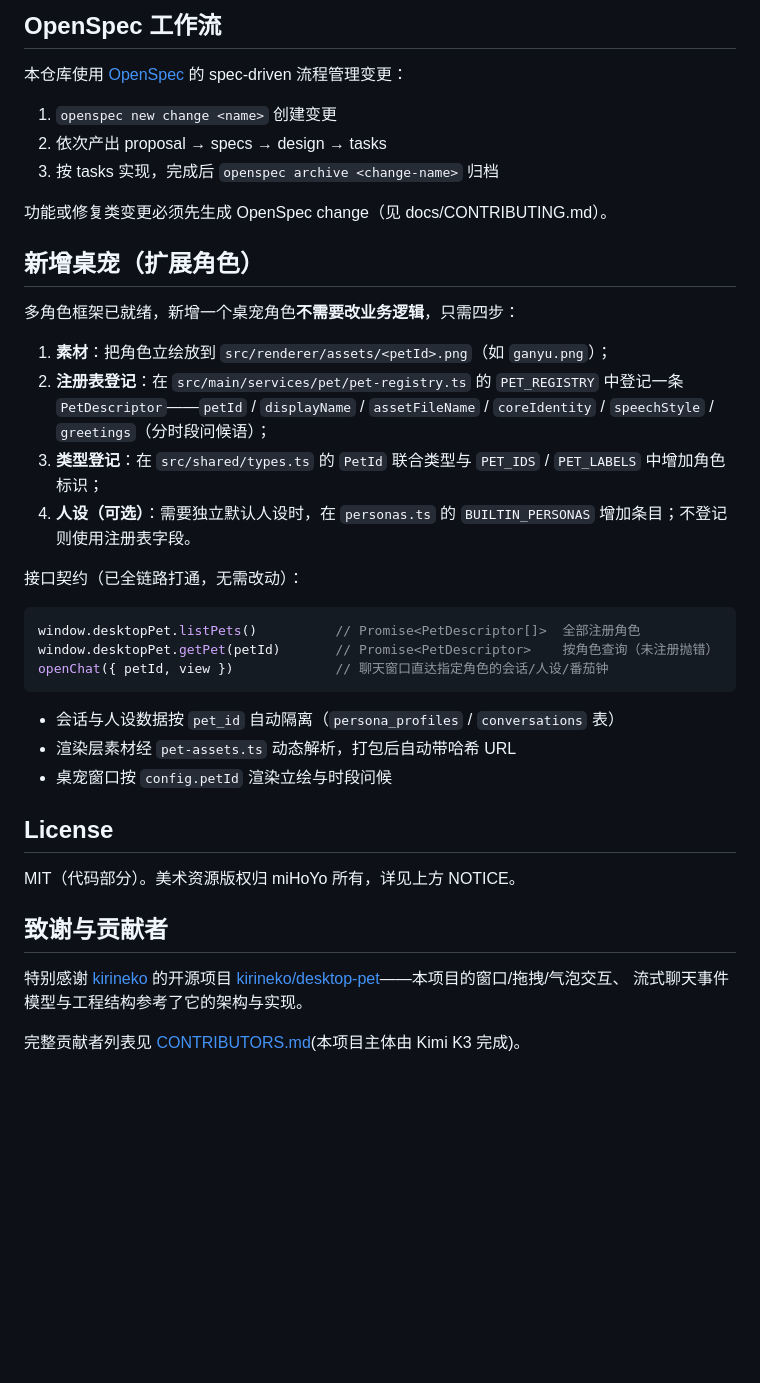
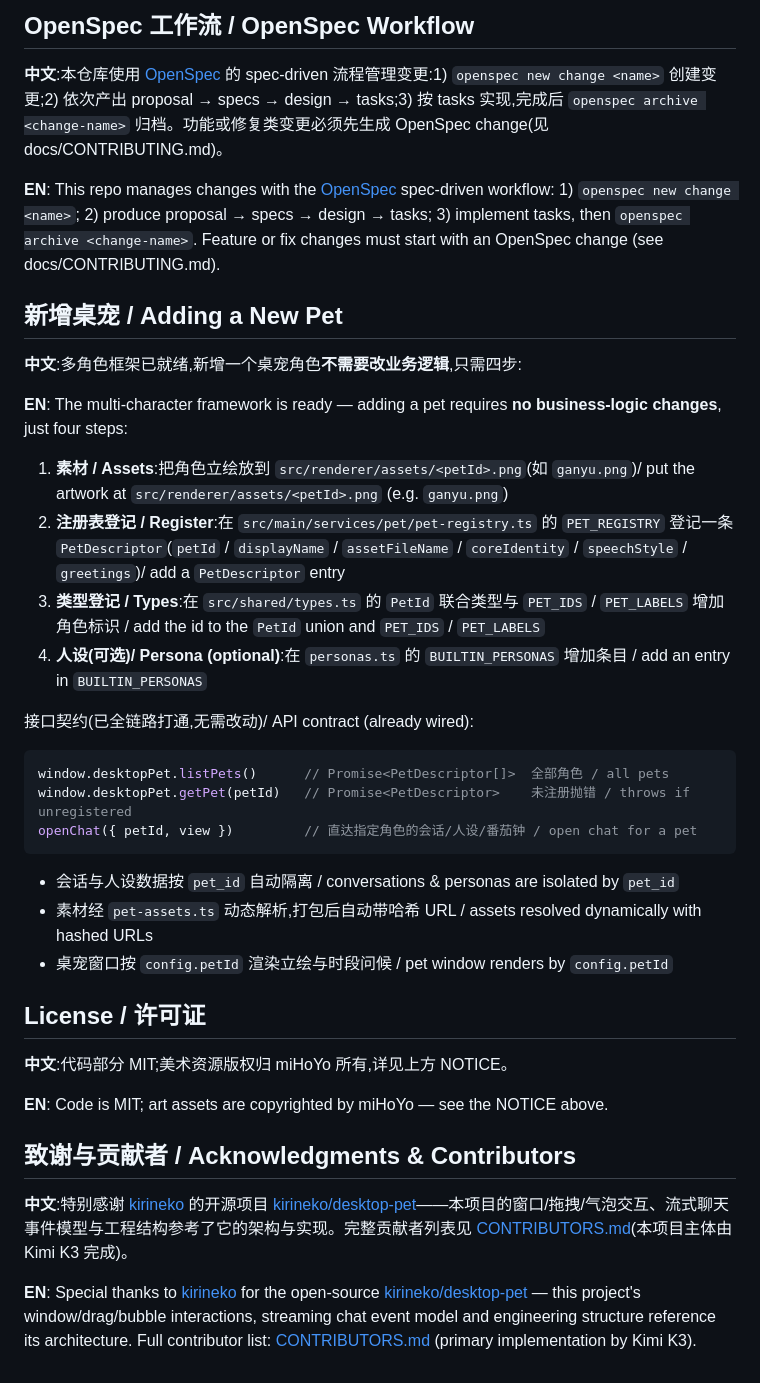
Before and after one commit to zhenkun26/Desktop-pet, a Markdown page: README.md, the part around one of its changes. GitHub-like rendering; blank space fills up the shorter version.

Commit message:
docs: README 重写为中英双语
功能/技术栈/架构/快速开始/目录结构/OpenSpec/新增桌宠/License/致谢全部双语化,目录树注释 中文 | English。

````diff
--- a/README.md
+++ b/README.md
@@ -142,44 +135,42 @@ Desktop-pet/
 ```
 
-## OpenSpec 工作流
+## OpenSpec 工作流 / OpenSpec Workflow
 
-本仓库使用 [OpenSpec](https://github.com/Fission-AI/OpenSpec) 的 spec-driven 流程管理变更：
+**中文**:本仓库使用 [OpenSpec](https://github.com/Fission-AI/OpenSpec) 的 spec-driven 流程管理变更:1) `openspec new change <name>` 创建变更;2) 依次产出 proposal → specs → design → tasks;3) 按 tasks 实现,完成后 `openspec archive <change-name>` 归档。功能或修复类变更必须先生成 OpenSpec change(见 docs/CONTRIBUTING.md)。
 
-1. `openspec new change <name>` 创建变更
-2. 依次产出 proposal → specs → design → tasks
-3. 按 tasks 实现，完成后 `openspec archive <change-name>` 归档
+**EN**: This repo manages changes with the [OpenSpec](https://github.com/Fission-AI/OpenSpec) spec-driven workflow: 1) `openspec new change <name>`; 2) produce proposal → specs → design → tasks; 3) implement tasks, then `openspec archive <change-name>`. Feature or fix changes must start with an OpenSpec change (see docs/CONTRIBUTING.md).
 
-功能或修复类变更必须先生成 OpenSpec change（见 docs/CONTRIBUTING.md）。
+## 新增桌宠 / Adding a New Pet
 
-## 新增桌宠（扩展角色）
+**中文**:多角色框架已就绪,新增一个桌宠角色**不需要改业务逻辑**,只需四步:
 
-多角色框架已就绪，新增一个桌宠角色**不需要改业务逻辑**，只需四步：
+**EN**: The multi-character framework is ready — adding a pet requires **no business-logic changes**, just four steps:
 
-1. **素材**：把角色立绘放到 `src/renderer/assets/<petId>.png`（如 `ganyu.png`）；
-2. **注册表登记**：在 `src/main/services/pet/pet-registry.ts` 的 `PET_REGISTRY` 中登记一条 `PetDescriptor`——`petId` / `displayName` / `assetFileName` / `coreIdentity` / `speechStyle` / `greetings`（分时段问候语）；
-3. **类型登记**：在 `src/shared/types.ts` 的 `PetId` 联合类型与 `PET_IDS` / `PET_LABELS` 中增加角色标识；
-4. **人设（可选）**：需要独立默认人设时，在 `personas.ts` 的 `BUILTIN_PERSONAS` 增加条目；不登记则使用注册表字段。
+1. **素材 / Assets**:把角色立绘放到 `src/renderer/assets/<petId>.png`(如 `ganyu.png`)/ put the artwork at `src/renderer/assets/<petId>.png` (e.g. `ganyu.png`)
+2. **注册表登记 / Register**:在 `src/main/services/pet/pet-registry.ts` 的 `PET_REGISTRY` 登记一条 `PetDescriptor`(`petId` / `displayName` / `assetFileName` / `coreIdentity` / `speechStyle` / `greetings`)/ add a `PetDescriptor` entry
+3. **类型登记 / Types**:在 `src/shared/types.ts` 的 `PetId` 联合类型与 `PET_IDS` / `PET_LABELS` 增加角色标识 / add the id to the `PetId` union and `PET_IDS` / `PET_LABELS`
+4. **人设(可选)/ Persona (optional)**:在 `personas.ts` 的 `BUILTIN_PERSONAS` 增加条目 / add an entry in `BUILTIN_PERSONAS`
 
-接口契约（已全链路打通，无需改动）：
+接口契约(已全链路打通,无需改动)/ API contract (already wired):
 
 ```ts
-window.desktopPet.listPets()          // Promise<PetDescriptor[]>  全部注册角色
-window.desktopPet.getPet(petId)       // Promise<PetDescriptor>    按角色查询（未注册抛错）
-openChat({ petId, view })             // 聊天窗口直达指定角色的会话/人设/番茄钟
+window.desktopPet.listPets()      // Promise<PetDescriptor[]>  全部角色 / all pets
+window.desktopPet.getPet(petId)   // Promise<PetDescriptor>    未注册抛错 / throws if unregistered
+openChat({ petId, view })         // 直达指定角色的会话/人设/番茄钟 / open chat for a pet
 ```
 
-- 会话与人设数据按 `pet_id` 自动隔离（`persona_profiles` / `conversations` 表）
-- 渲染层素材经 `pet-assets.ts` 动态解析，打包后自动带哈希 URL
-- 桌宠窗口按 `config.petId` 渲染立绘与时段问候
+- 会话与人设数据按 `pet_id` 自动隔离 / conversations & personas are isolated by `pet_id`
+- 素材经 `pet-assets.ts` 动态解析,打包后自动带哈希 URL / assets resolved dynamically with hashed URLs
+- 桌宠窗口按 `config.petId` 渲染立绘与时段问候 / pet window renders by `config.petId`
 
-## License
+## License / 许可证
 
-MIT（代码部分）。美术资源版权归 miHoYo 所有，详见上方 NOTICE。
+**中文**:代码部分 MIT;美术资源版权归 miHoYo 所有,详见上方 NOTICE。
 
-## 致谢与贡献者
+**EN**: Code is MIT; art assets are copyrighted by miHoYo — see the NOTICE above.
 
-特别感谢 [kirineko](https://github.com/kirineko/) 的开源项目
-[kirineko/desktop-pet](https://github.com/kirineko/desktop-pet)——本项目的窗口/拖拽/气泡交互、
-流式聊天事件模型与工程结构参考了它的架构与实现。
+## 致谢与贡献者 / Acknowledgments & Contributors
 
-完整贡献者列表见 [CONTRIBUTORS.md](CONTRIBUTORS.md)(本项目主体由 Kimi K3 完成)。
+**中文**:特别感谢 [kirineko](https://github.com/kirineko/) 的开源项目 [kirineko/desktop-pet](https://github.com/kirineko/desktop-pet)——本项目的窗口/拖拽/气泡交互、流式聊天事件模型与工程结构参考了它的架构与实现。完整贡献者列表见 [CONTRIBUTORS.md](CONTRIBUTORS.md)(本项目主体由 Kimi K3 完成)。
+
+**EN**: Special thanks to [kirineko](https://github.com/kirineko/) for the open-source [kirineko/desktop-pet](https://github.com/kirineko/desktop-pet) — this project's window/drag/bubble interactions, streaming chat event model and engineering structure reference its architecture. Full contributor list: [CONTRIBUTORS.md](CONTRIBUTORS.md) (primary implementation by Kimi K3).
````
Also changed, not shown: other parts of README.md (+97 -104 lines).
